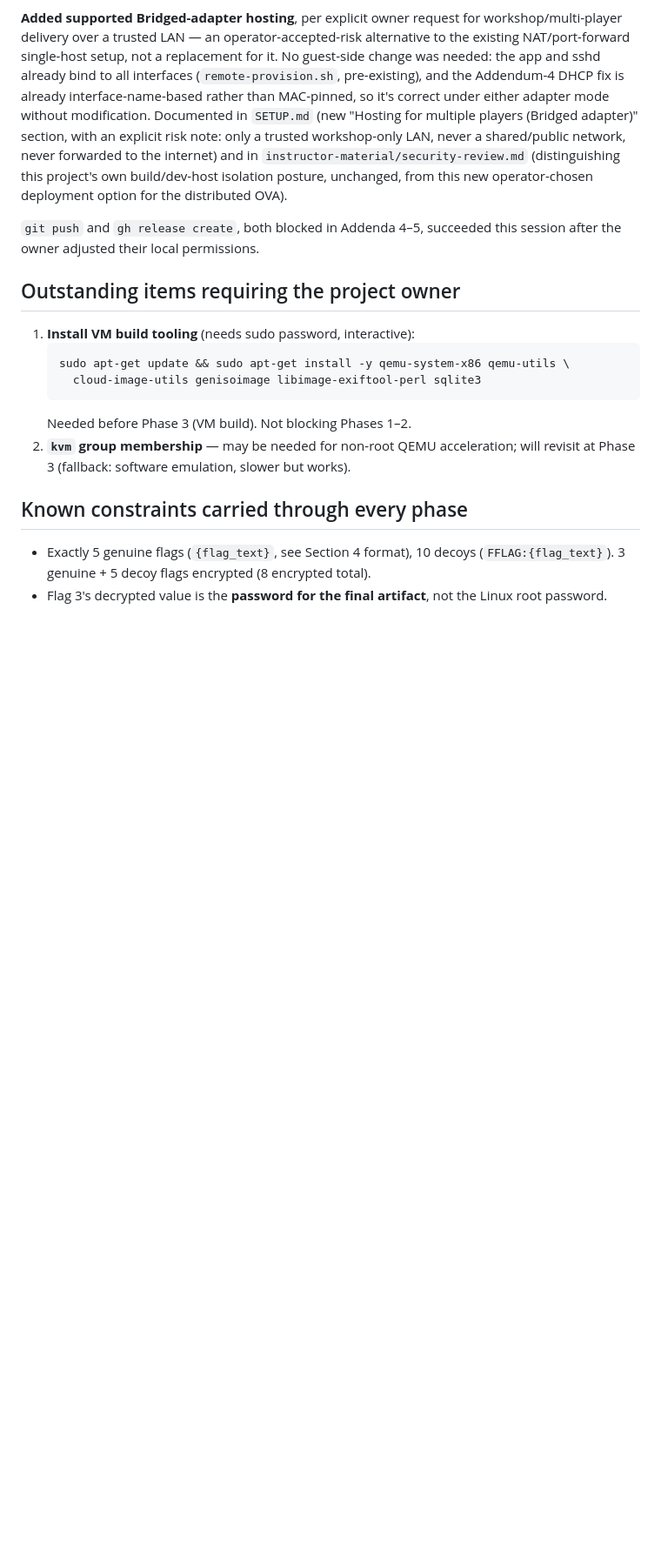
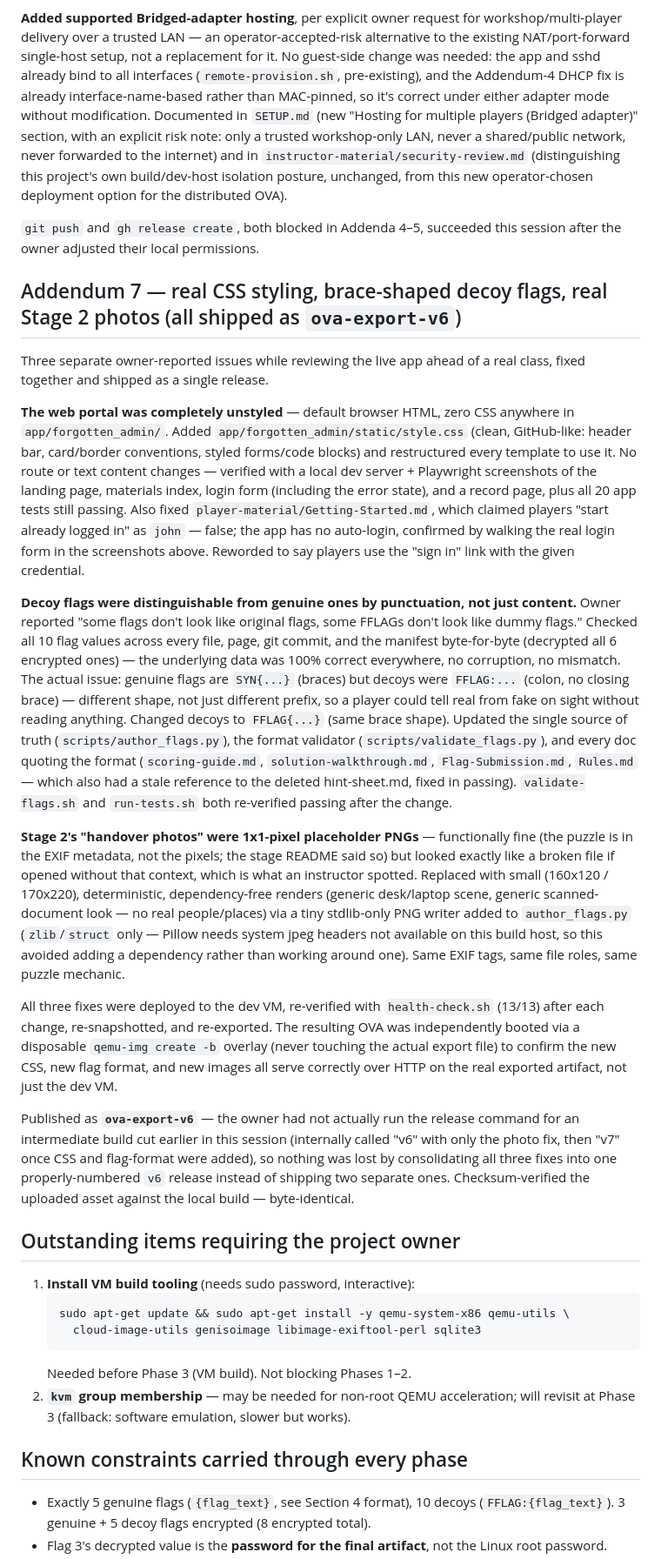
Before and after one commit to A3lxq/forgotten-administrator-ctf, a Markdown page: PROJECT-STATUS.md, the part around the change. Shown at 87% size. Drawn GitHub-style; blank space fills up the shorter version.

Commit message:
Document the v6 release: CSS styling, brace-shaped decoy flags, real Stage 2 photos
Addendum 7 in PROJECT-STATUS.md and a matching CHANGELOG entry cover
the three fixes shipped together in ova-export-v6: the web portal's
new stylesheet, decoy flags changed from FFLAG:... to FFLAG{...} so
they can't be told apart from genuine flags by punctuation alone, and
Stage 2's placeholder photos replaced with actual small renders.

Co-Authored-By: Claude Sonnet 5 <noreply@anthropic.com>

```diff
--- a/PROJECT-STATUS.md
+++ b/PROJECT-STATUS.md
@@ -644,6 +644,72 @@ new operator-chosen deployment option for the distributed OVA).
 succeeded this session after the owner adjusted their local
 permissions.
 
+## Addendum 7 — real CSS styling, brace-shaped decoy flags, real Stage 2 photos (all shipped as `ova-export-v6`)
+
+Three separate owner-reported issues while reviewing the live app
+ahead of a real class, fixed together and shipped as a single
+release.
+
+**The web portal was completely unstyled** — default browser HTML,
+zero CSS anywhere in `app/forgotten_admin/`. Added
+`app/forgotten_admin/static/style.css` (clean, GitHub-like: header
+bar, card/border conventions, styled forms/code blocks) and
+restructured every template to use it. No route or text content
+changes — verified with a local dev server + Playwright screenshots
+of the landing page, materials index, login form (including the
+error state), and a record page, plus all 20 app tests still passing.
+Also fixed `player-material/Getting-Started.md`, which claimed players
+"start already logged in" as `john` — false; the app has no
+auto-login, confirmed by walking the real login form in the
+screenshots above. Reworded to say players use the "sign in" link
+with the given credential.
+
+**Decoy flags were distinguishable from genuine ones by punctuation,
+not just content.** Owner reported "some flags don't look like
+original flags, some FFLAGs don't look like dummy flags." Checked
+all 10 flag values across every file, page, git commit, and the
+manifest byte-for-byte (decrypted all 6 encrypted ones) — the
+underlying data was 100% correct everywhere, no corruption, no
+mismatch. The actual issue: genuine flags are `SYN{...}` (braces) but
+decoys were `FFLAG:...` (colon, no closing brace) — different shape,
+not just different prefix, so a player could tell real from fake on
+sight without reading anything. Changed decoys to `FFLAG{...}` (same
+brace shape). Updated the single source of truth
+(`scripts/author_flags.py`), the format validator
+(`scripts/validate_flags.py`), and every doc quoting the format
+(`scoring-guide.md`, `solution-walkthrough.md`, `Flag-Submission.md`,
+`Rules.md` — which also had a stale reference to the deleted
+hint-sheet.md, fixed in passing). `validate-flags.sh` and
+`run-tests.sh` both re-verified passing after the change.
+
+**Stage 2's "handover photos" were 1x1-pixel placeholder PNGs** —
+functionally fine (the puzzle is in the EXIF metadata, not the
+pixels; the stage README said so) but looked exactly like a broken
+file if opened without that context, which is what an instructor
+spotted. Replaced with small (160x120 / 170x220), deterministic,
+dependency-free renders (generic desk/laptop scene, generic
+scanned-document look — no real people/places) via a tiny
+stdlib-only PNG writer added to `author_flags.py` (`zlib`/`struct`
+only — Pillow needs system jpeg headers not available on this build
+host, so this avoided adding a dependency rather than working around
+one). Same EXIF tags, same file roles, same puzzle mechanic.
+
+All three fixes were deployed to the dev VM, re-verified with
+`health-check.sh` (13/13) after each change, re-snapshotted, and
+re-exported. The resulting OVA was independently booted via a
+disposable `qemu-img create -b` overlay (never touching the actual
+export file) to confirm the new CSS, new flag format, and new images
+all serve correctly over HTTP on the real exported artifact, not just
+the dev VM.
+
+Published as **`ova-export-v6`** — the owner had not actually run the
+release command for an intermediate build cut earlier in this session
+(internally called "v6" with only the photo fix, then "v7" once CSS
+and flag-format were added), so nothing was lost by consolidating all
+three fixes into one properly-numbered `v6` release instead of
+shipping two separate ones. Checksum-verified the uploaded asset
+against the local build — byte-identical.
+
 ## Outstanding items requiring the project owner
 
 1. **Install VM build tooling** (needs sudo password, interactive):
```
Also changed, not shown: CHANGELOG.md (+30 -0 lines).
